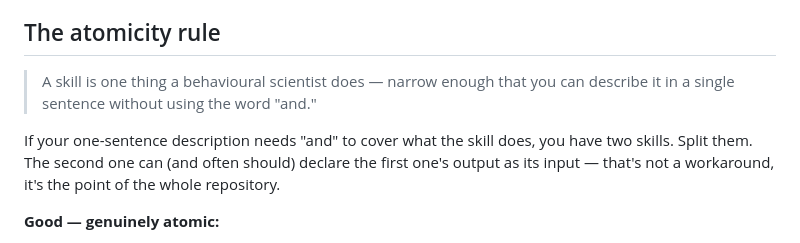
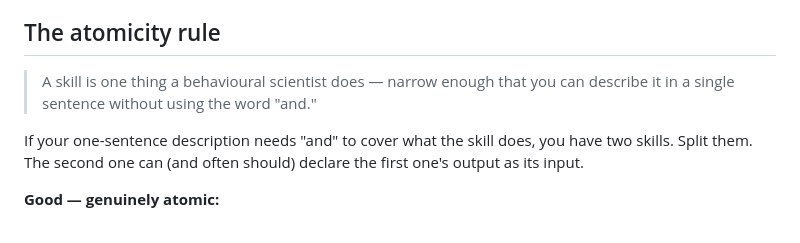
Before and after one commit to Joe-Speed/behavioural-skills, a Markdown page: CONTRIBUTING.md, the part around the change. Rendered like a GitHub page.

Commit message:
Tighten wording in CONTRIBUTING.md atomicity rule
Co-Authored-By: Claude Sonnet 5 <noreply@anthropic.com>

```diff
--- a/CONTRIBUTING.md
+++ b/CONTRIBUTING.md
@@ -7,13 +7,9 @@ on what counts as one skill. This document is that line.
 
 ## The atomicity rule
 
-> A skill is one thing a behavioural scientist does — narrow enough that you
-> can describe it in a single sentence without using the word "and."
+> A skill is one thing a behavioural scientist does — narrow enough that you can describe it in a single sentence without using the word "and."
 
-If your one-sentence description needs "and" to cover what the skill does,
-you have two skills. Split them. The second one can (and often should)
-declare the first one's output as its input — that's not a workaround, it's
-the point of the whole repository.
+If your one-sentence description needs "and" to cover what the skill does, you have two skills. Split them. The second one can (and often should) declare the first one's output as its input.
 
 **Good — genuinely atomic:**
 
```
